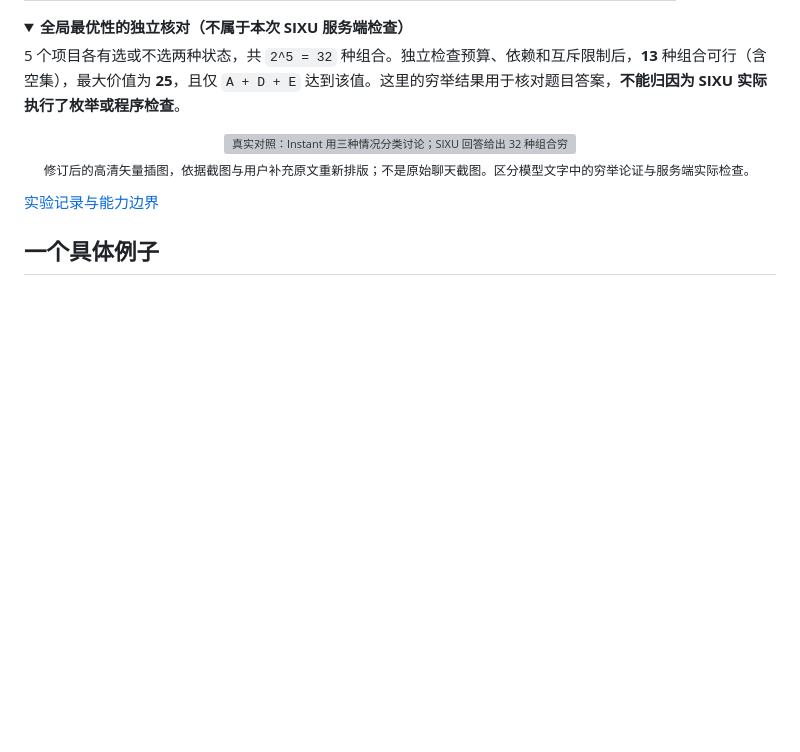
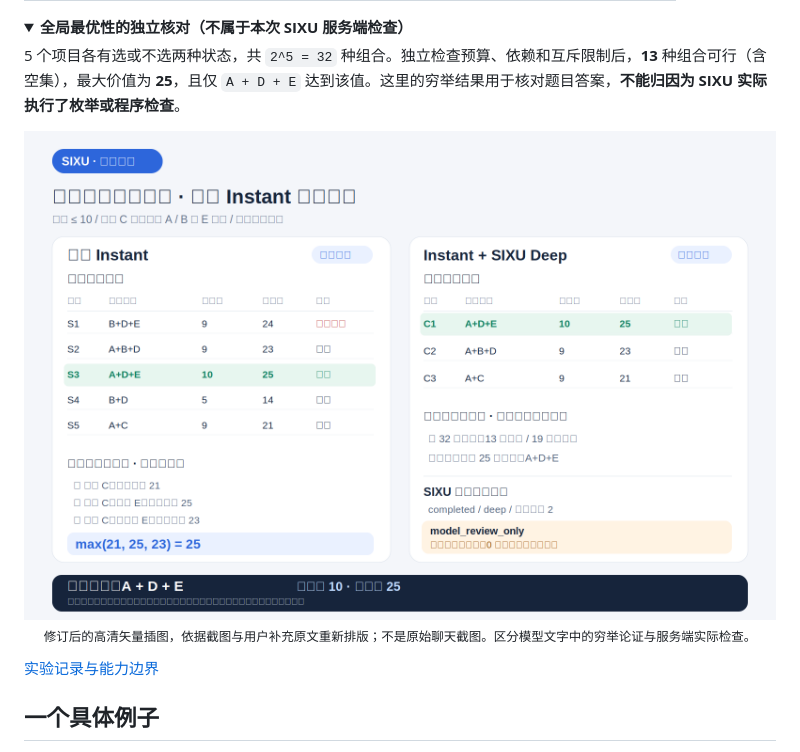
Before and after one commit to zhangjinshuai0711/SIXU, a Markdown page: README.md, the part around the change. GitHub-like rendering; pictures changed too: docs/images/instant-vs-sixu-corrected.png (added); folded sections open; blank space fills up the shorter version; grey boxes are pictures that could not be loaded.

Commit message:
docs: convert corrected comparison image to PNG

```diff
--- a/README.md
+++ b/README.md
@@ -183,7 +183,7 @@ OpenAI [官方说明](https://help.openai.com/en/articles/20001625-understanding
 
 <div align="center">
 
-<img src="docs/images/instant-vs-sixu-corrected.svg" alt="真实对照：Instant 用三种情况分类讨论；SIXU 回答给出 32 种组合穷举论证，但实际程序检查为 0 次；最终均选择 A、D、E" width="100%" />
+<img src="docs/images/instant-vs-sixu-corrected.png" alt="真实对照：Instant 用三种情况分类讨论；SIXU 回答给出 32 种组合穷举论证，但实际程序检查为 0 次；最终均选择 A、D、E" width="100%" />
 
 <sub>修订后的高清矢量插图，依据截图与用户补充原文重新排版；不是原始聊天截图。区分模型文字中的穷举论证与服务端实际检查。</sub>
 
```
Also changed, not shown: 2 other files.
